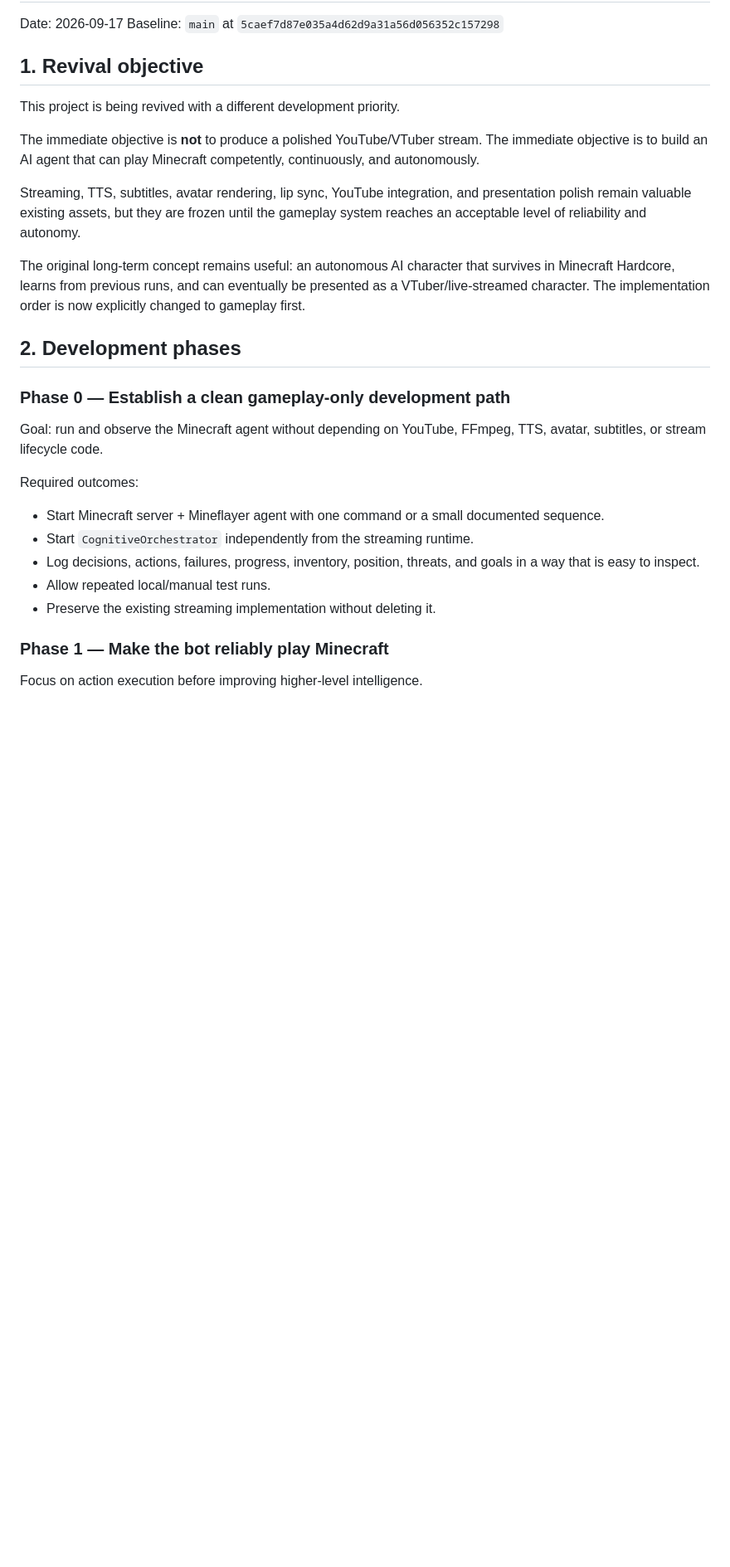
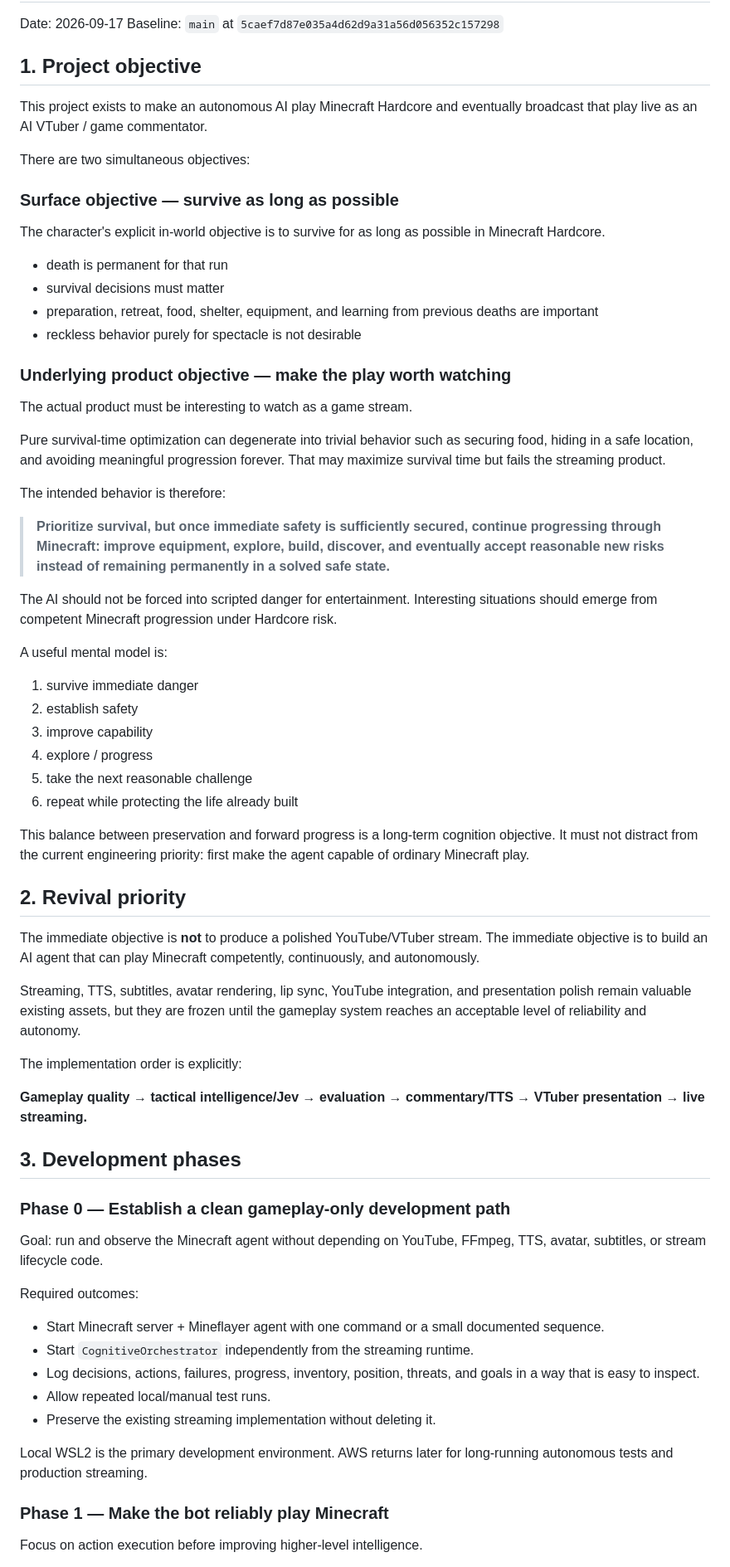
Before and after one commit to ikdmtm/ai-minecraft, a Markdown page: REVIVAL_PLAN.md, the part around one of its changes. Shown at 83% size. Drawn GitHub-style; blank space fills up the shorter version.

Commit message:
docs: define survival and entertainment objectives

```diff
--- a/REVIVAL_PLAN.md
+++ b/REVIVAL_PLAN.md
@@ -3,17 +3,55 @@
 Date: 2026-09-17
 Baseline: `main` at `5caef7d87e035a4d62d9a31a56d056352c157298`
 
-## 1. Revival objective
+## 1. Project objective
 
-This project is being revived with a different development priority.
+This project exists to make an autonomous AI play Minecraft Hardcore and eventually broadcast that play live as an AI VTuber / game commentator.
+
+There are two simultaneous objectives:
+
+### Surface objective — survive as long as possible
+
+The character's explicit in-world objective is to survive for as long as possible in Minecraft Hardcore.
+
+- death is permanent for that run
+- survival decisions must matter
+- preparation, retreat, food, shelter, equipment, and learning from previous deaths are important
+- reckless behavior purely for spectacle is not desirable
+
+### Underlying product objective — make the play worth watching
+
+The actual product must be interesting to watch as a game stream.
+
+Pure survival-time optimization can degenerate into trivial behavior such as securing food, hiding in a safe location, and avoiding meaningful progression forever. That may maximize survival time but fails the streaming product.
+
+The intended behavior is therefore:
+
+> **Prioritize survival, but once immediate safety is sufficiently secured, continue progressing through Minecraft: improve equipment, explore, build, discover, and eventually accept reasonable new risks instead of remaining permanently in a solved safe state.**
+
+The AI should not be forced into scripted danger for entertainment. Interesting situations should emerge from competent Minecraft progression under Hardcore risk.
+
+A useful mental model is:
+
+1. survive immediate danger
+2. establish safety
+3. improve capability
+4. explore / progress
+5. take the next reasonable challenge
+6. repeat while protecting the life already built
+
+This balance between preservation and forward progress is a long-term cognition objective. It must not distract from the current engineering priority: first make the agent capable of ordinary Minecraft play.
+
+## 2. Revival priority
 
 The immediate objective is **not** to produce a polished YouTube/VTuber stream. The immediate objective is to build an AI agent that can play Minecraft competently, continuously, and autonomously.
 
 Streaming, TTS, subtitles, avatar rendering, lip sync, YouTube integration, and presentation polish remain valuable existing assets, but they are frozen until the gameplay system reaches an acceptable level of reliability and autonomy.
 
-The original long-term concept remains useful: an autonomous AI character that survives in Minecraft Hardcore, learns from previous runs, and can eventually be presented as a VTuber/live-streamed character. The implementation order is now explicitly changed to gameplay first.
+The implementation order is explicitly:
 
-## 2. Development phases
+**Gameplay quality → tactical intelligence/Jev → evaluation → commentary/TTS → VTuber presentation → live streaming.**
+
+## 3. Development phases
 
 ### Phase 0 — Establish a clean gameplay-only development path
 
@@ -26,6 +64,8 @@ Required outcomes:
 - Log decisions, actions, failures, progress, inventory, position, threats, and goals in a way that is easy to inspect.
 - Allow repeated local/manual test runs.
 - Preserve the existing streaming implementation without deleting it.
+
+Local WSL2 is the primary development environment. AWS returns later for long-running autonomous tests and production streaming.
 
 ### Phase 1 — Make the bot reliably play Minecraft
 
```
Also changed, not shown: other parts of REVIVAL_PLAN.md (+19 -13 lines).
